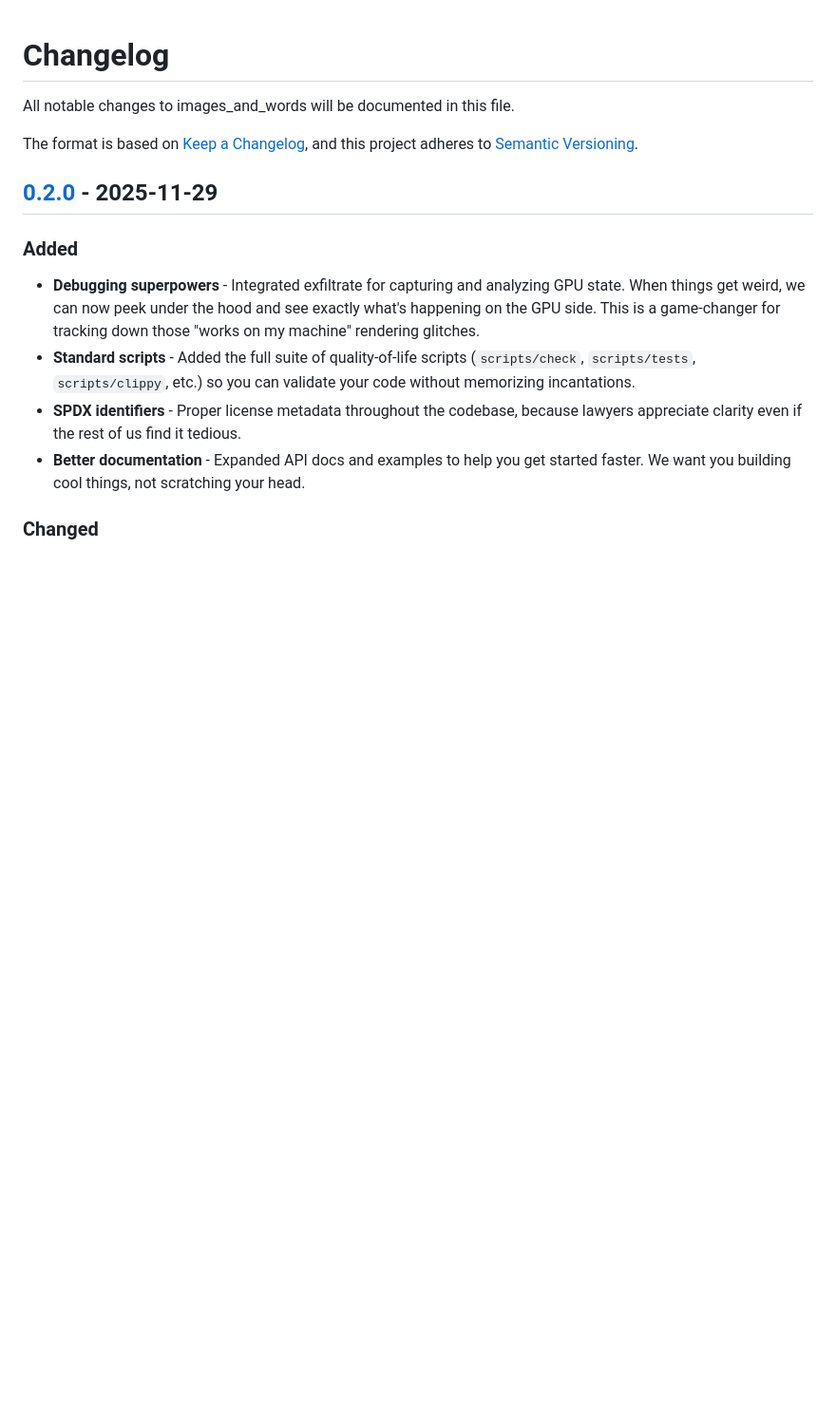
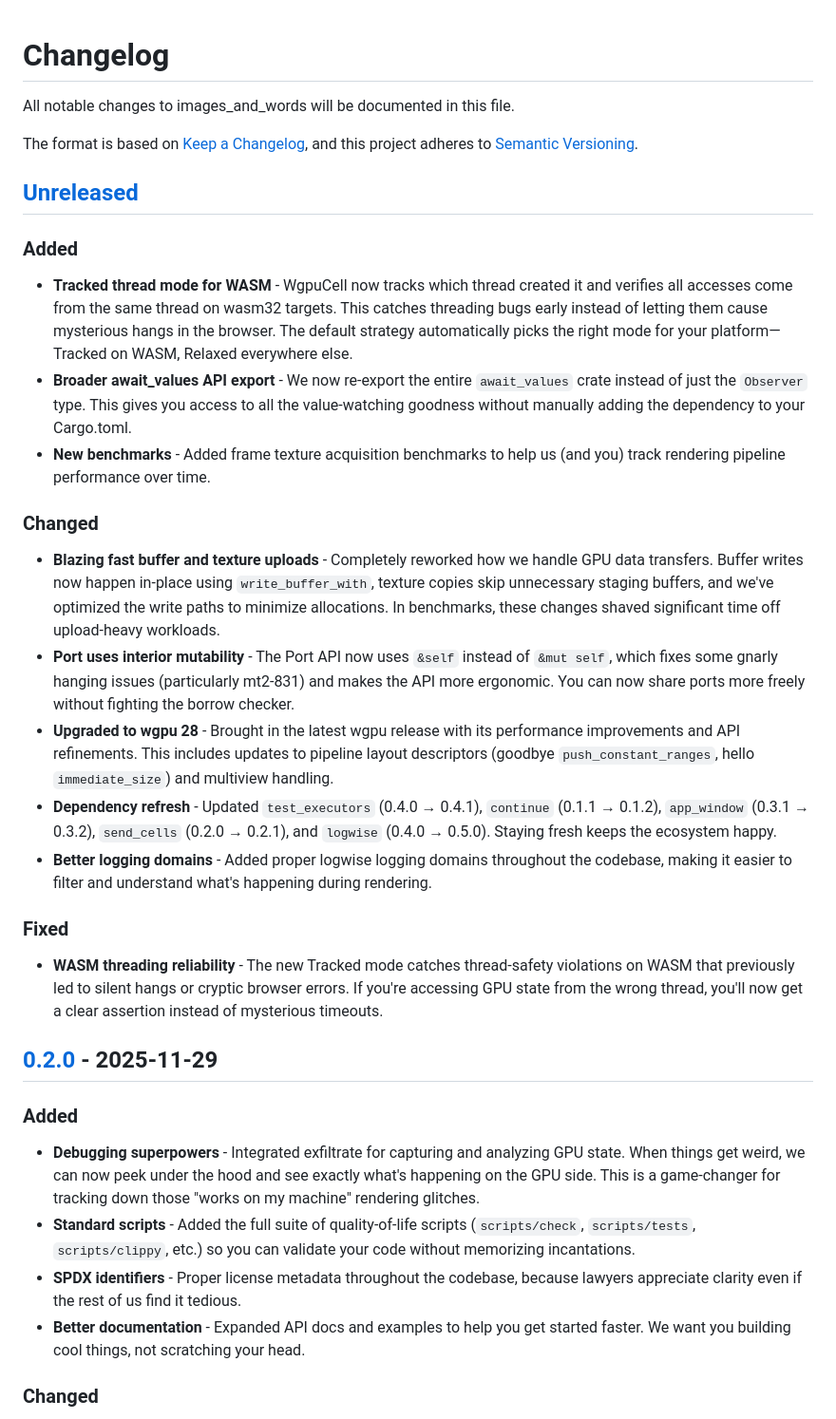
Before and after one commit to drewcrawford/images_and_words, a Markdown page: CHANGELOG.md, the part around the change. Shown: that part at 95% size. Rendered like a GitHub page; blank space fills up the shorter version.

Commit message:
Add CHANGELOG

```diff
--- a/CHANGELOG.md
+++ b/CHANGELOG.md
@@ -4,6 +4,23 @@ All notable changes to images_and_words will be documented in this file.
 
 The format is based on [Keep a Changelog](https://keepachangelog.com/en/1.0.0/),
 and this project adheres to [Semantic Versioning](https://semver.org/spec/v2.0.0.html).
+
+## [Unreleased]
+
+### Added
+- **Tracked thread mode for WASM** - WgpuCell now tracks which thread created it and verifies all accesses come from the same thread on wasm32 targets. This catches threading bugs early instead of letting them cause mysterious hangs in the browser. The default strategy automatically picks the right mode for your platform—Tracked on WASM, Relaxed everywhere else.
+- **Broader await_values API export** - We now re-export the entire `await_values` crate instead of just the `Observer` type. This gives you access to all the value-watching goodness without manually adding the dependency to your Cargo.toml.
+- **New benchmarks** - Added frame texture acquisition benchmarks to help us (and you) track rendering pipeline performance over time.
+
+### Changed
+- **Blazing fast buffer and texture uploads** - Completely reworked how we handle GPU data transfers. Buffer writes now happen in-place using `write_buffer_with`, texture copies skip unnecessary staging buffers, and we've optimized the write paths to minimize allocations. In benchmarks, these changes shaved significant time off upload-heavy workloads.
+- **Port uses interior mutability** - The Port API now uses `&self` instead of `&mut self`, which fixes some gnarly hanging issues (particularly mt2-831) and makes the API more ergonomic. You can now share ports more freely without fighting the borrow checker.
+- **Upgraded to wgpu 28** - Brought in the latest wgpu release with its performance improvements and API refinements. This includes updates to pipeline layout descriptors (goodbye `push_constant_ranges`, hello `immediate_size`) and multiview handling.
+- **Dependency refresh** - Updated `test_executors` (0.4.0 → 0.4.1), `continue` (0.1.1 → 0.1.2), `app_window` (0.3.1 → 0.3.2), `send_cells` (0.2.0 → 0.2.1), and `logwise` (0.4.0 → 0.5.0). Staying fresh keeps the ecosystem happy.
+- **Better logging domains** - Added proper logwise logging domains throughout the codebase, making it easier to filter and understand what's happening during rendering.
+
+### Fixed
+- **WASM threading reliability** - The new Tracked mode catches thread-safety violations on WASM that previously led to silent hangs or cryptic browser errors. If you're accessing GPU state from the wrong thread, you'll now get a clear assertion instead of mysterious timeouts.
 
 ## [0.2.0] - 2025-11-29
 
```
